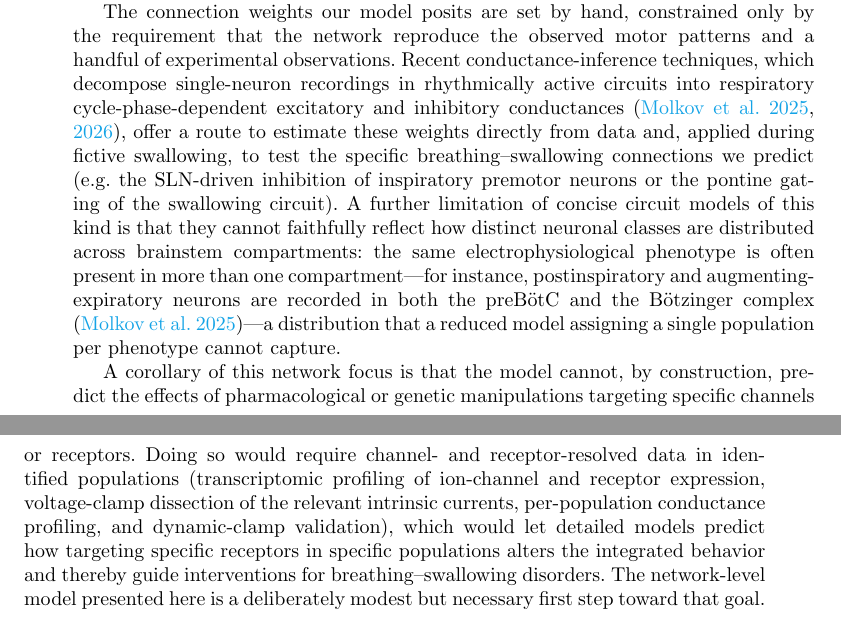
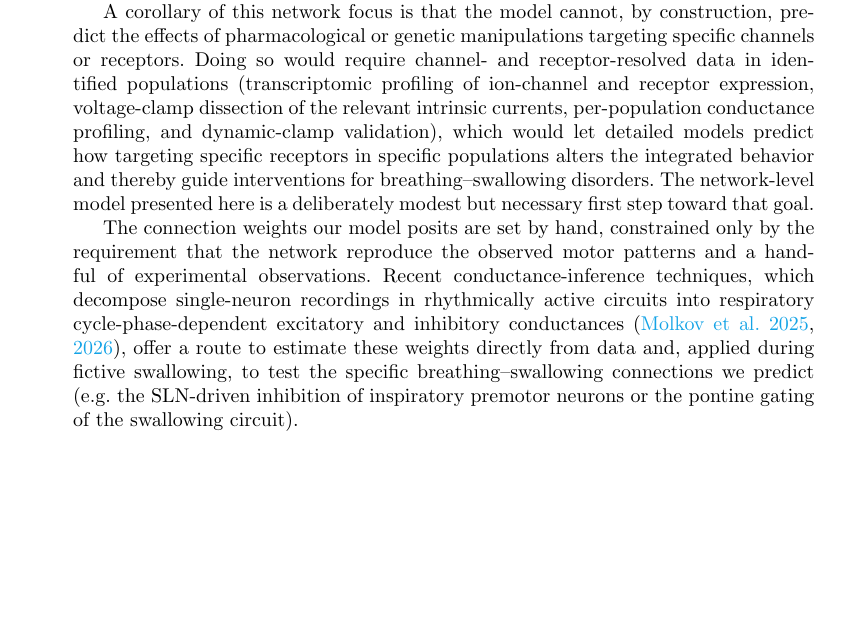
Before and after one commit to ptolmachev/SimplifiedModel_rCPG_swCPG_interaction, a LaTeX paper (paper/main.tex): two parts of pages 14 and 15 of 38 before the commit and part of page 14 of 37 after it, the two joined at a grey line, cut so that both start at the same text, the shorter picture padded with empty space. Compiled offline with pdfLaTeX.

Commit message:
Apply local Discussion edits: reorder the two paragraphs (biophysics first, connectome second) and remove the 'further limitation' sentence; sync response-doc R2 quote + reply
Co-Authored-By: Claude Opus 4.8 (1M context) <noreply@anthropic.com>

```diff
--- a/paper/main.tex
+++ b/paper/main.tex
@@ -252,10 +252,10 @@ Although Hodgkin–Huxley–based models incorporating ionic currents are biophy
 This conceptual shift motivates our decision to prioritize synaptic architecture over detailed intrinsic conductances in the present model. Rather than adopting conductance-based formulations, our approach describes neural populations using simplified equations that capture essential dynamical features, thereby enabling a focused analysis of interactions within the respiratory motor circuit that generate the three-phase eupneic respiratory motor pattern \citep{molkov2017computational, tolmachev2018modeling}. In accordance with these studies, we omitted intrinsic bursting properties of PreBötC neurons in the R-CPG model. Similarly, we did not include specific biophysical properties in the SW-CPG due to the absence of detailed experimental data. Instead, we modeled the SW-CPG using a half-center oscillator motif with firing rate adaptation. These assumptions are supported by experimental findings showing that local $\text{GABA}_{\text{A}}$ receptor blockade and consequent disruption of synaptic inhibition in the dorsal swallowing group abolish sequential swallow burst generation \citep{bautista2014ponto}. The biological validity of the model is further supported by its ability to reproduce a decrementing swallow motor burst frequency during a 10~s SLN stimulation, consistent with experimental observations \citep{fuse2019effects, fuse2025spatio, takemura2022effect, hashimoto2019activity, kinoshita2021influences}.
 Together, these results indicate that the essential dynamics of breathing–swallowing coordination can be captured through interactions among inhibitory neuronal populations, rather than relying on detailed intrinsic rhythmogenic properties of individual neurons.
 
+A corollary of this network focus is that the model cannot, by construction, predict the effects of pharmacological or genetic manipulations targeting specific channels or receptors. Doing so would require channel- and receptor-resolved data in identified populations (transcriptomic profiling of ion-channel and receptor expression, voltage-clamp dissection of the relevant intrinsic currents, per-population conductance profiling, and dynamic-clamp validation), which would let detailed models predict how targeting specific receptors in specific populations alters the integrated behavior and thereby guide interventions for breathing--swallowing disorders. The network-level model presented here is a deliberately modest but necessary first step toward that goal.
+
 The connection weights our model posits are set by hand, constrained only by the requirement that the network reproduce the observed motor patterns and a handful of experimental observations.
-Recent conductance-inference techniques, which decompose single-neuron recordings in rhythmically active circuits into respiratory cycle-phase-dependent excitatory and inhibitory conductances \citep{molkov2025inference, molkov2026functional}, offer a route to estimate these weights directly from data and, applied during fictive swallowing, to test the specific breathing--swallowing connections we predict (e.g.\ the SLN-driven inhibition of inspiratory premotor neurons or the pontine gating of the swallowing circuit). A further limitation of concise circuit models of this kind is that they cannot faithfully reflect how distinct neuronal classes are distributed across brainstem compartments: the same electrophysiological phenotype is often present in more than one compartment---for instance, postinspiratory and augmenting-expiratory neurons are recorded in both the preBötC and the Bötzinger complex \citep{molkov2025inference}---a distribution that a reduced model assigning a single population per phenotype cannot capture.
-
-A corollary of this network focus is that the model cannot, by construction, predict the effects of pharmacological or genetic manipulations targeting specific channels or receptors. Doing so would require channel- and receptor-resolved data in identified populations (transcriptomic profiling of ion-channel and receptor expression, voltage-clamp dissection of the relevant intrinsic currents, per-population conductance profiling, and dynamic-clamp validation), which would let detailed models predict how targeting specific receptors in specific populations alters the integrated behavior and thereby guide interventions for breathing--swallowing disorders. The network-level model presented here is a deliberately modest but necessary first step toward that goal.
+Recent conductance-inference techniques, which decompose single-neuron recordings in rhythmically active circuits into respiratory cycle-phase-dependent excitatory and inhibitory conductances \citep{molkov2025inference, molkov2026functional}, offer a route to estimate these weights directly from data and, applied during fictive swallowing, to test the specific breathing--swallowing connections we predict (e.g.\ the SLN-driven inhibition of inspiratory premotor neurons or the pontine gating of the swallowing circuit). \\
 
 \subsection{Postinhibitory rebound dynamics---a putative mechanism for solitary swallow generation}
 Interneurons in CPGs and associated half-center oscillator models often display post-inhibitory rebound activity \citep{hooper2001central, bucher2015central, nagornov2016mixed, jean2001brain}. Postinspiratory rebound bursting has been linked to specific ion channels, such as slow synaptic NMDA-receptor–mediated excitation \citep{jean2001brain, tell1993ionic}, transient outward potassium current $I_{\text{KA}}$ \citep{jean2001brain, tell1991activation}, or low-threshold–activated calcium channels $I_T(\text{Ca})$ \citep{tell1994whole, champagnat1986voltage, jean2006electrophysiologic}. The latter have been indeed reported to mediate post-inhibitory rebound in swallowing-related neurons in the nucleus of the solitary tract \citep{tell1994whole, champagnat1986voltage, jean2006electrophysiologic}.
```
Also changed, not shown: 1 other file.
